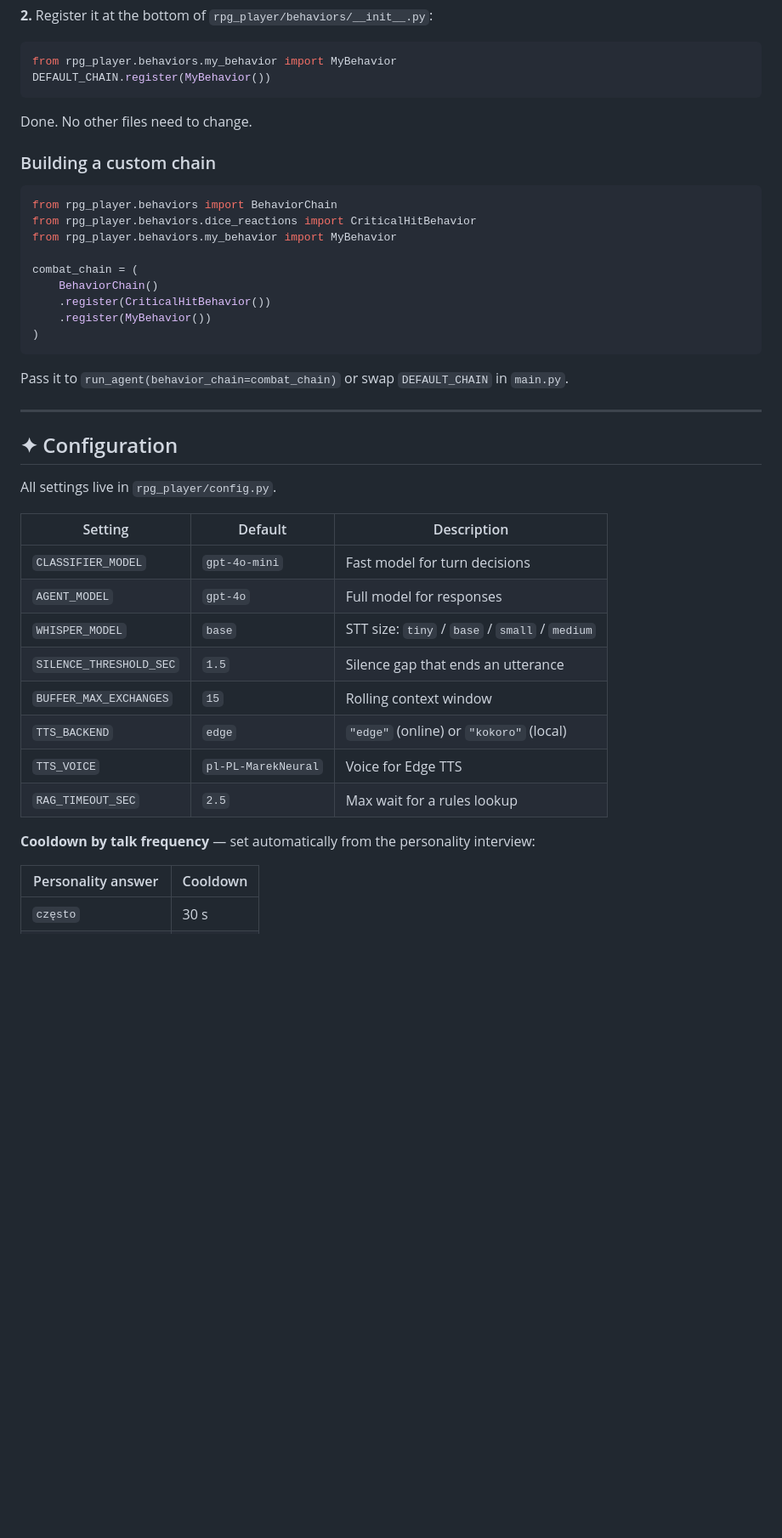
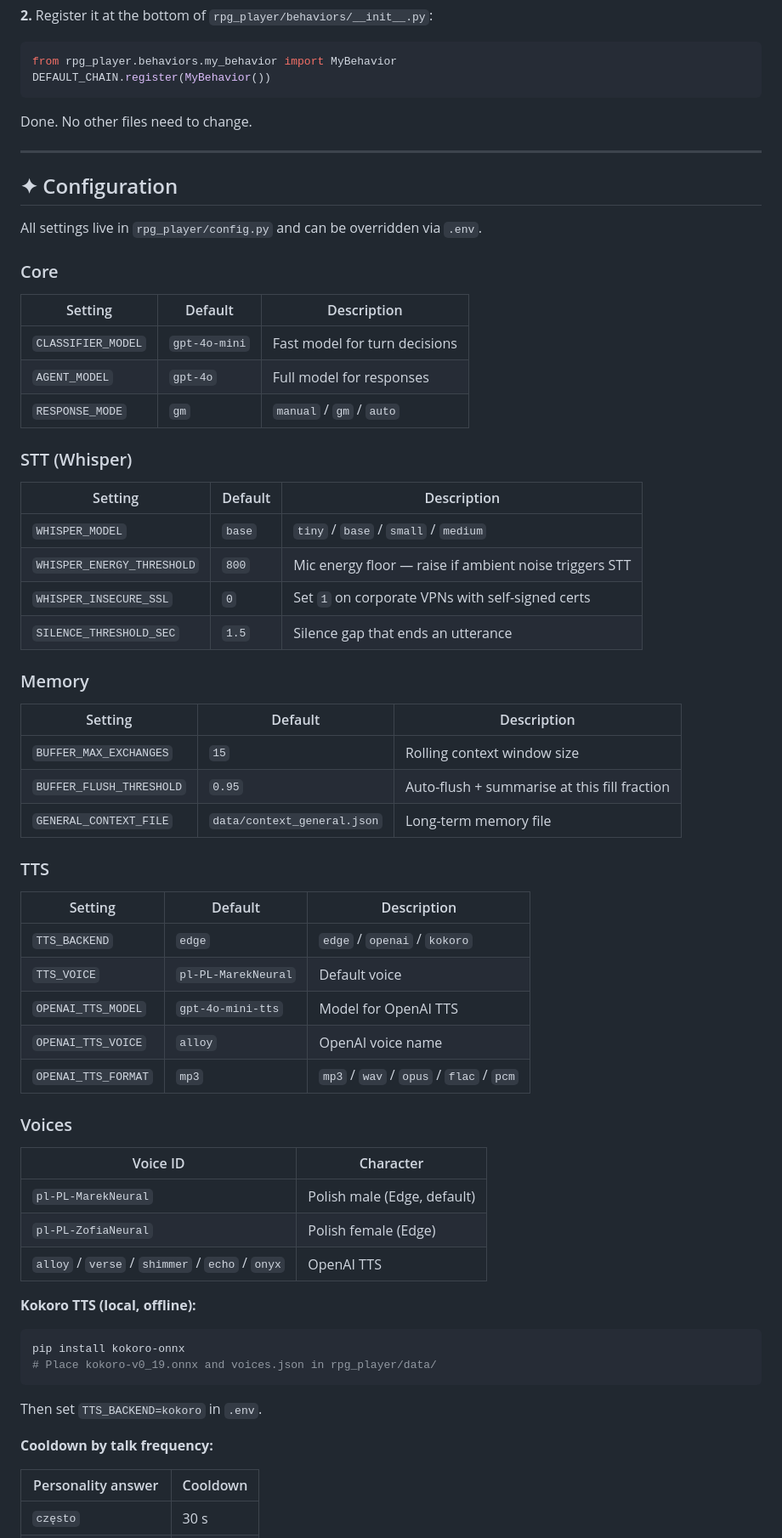
Before and after one commit to mikzielinski/RPGPlayerAAI, a Markdown page: README.md, the part around one of its changes. Shown at 85% size. GitHub-like rendering; blank space fills up the shorter version.

````diff
--- a/README.md
+++ b/README.md
@@ -262,40 +317,63 @@ DEFAULT_CHAIN.register(MyBehavior())
 
 Done. No other files need to change.
 
-### Building a custom chain
-
-```python
-from rpg_player.behaviors import BehaviorChain
-from rpg_player.behaviors.dice_reactions import CriticalHitBehavior
-from rpg_player.behaviors.my_behavior import MyBehavior
-
-combat_chain = (
-    BehaviorChain()
-    .register(CriticalHitBehavior())
-    .register(MyBehavior())
-)
-```
-
-Pass it to `run_agent(behavior_chain=combat_chain)` or swap `DEFAULT_CHAIN` in `main.py`.
-
 ---
 
 ## ✦ Configuration
 
-All settings live in `rpg_player/config.py`.
+All settings live in `rpg_player/config.py` and can be overridden via `.env`.
+
+### Core
 
 | Setting | Default | Description |
 |---|---|---|
 | `CLASSIFIER_MODEL` | `gpt-4o-mini` | Fast model for turn decisions |
 | `AGENT_MODEL` | `gpt-4o` | Full model for responses |
-| `WHISPER_MODEL` | `base` | STT size: `tiny` / `base` / `small` / `medium` |
+| `RESPONSE_MODE` | `gm` | `manual` / `gm` / `auto` |
+
+### STT (Whisper)
+
+| Setting | Default | Description |
+|---|---|---|
+| `WHISPER_MODEL` | `base` | `tiny` / `base` / `small` / `medium` |
+| `WHISPER_ENERGY_THRESHOLD` | `800` | Mic energy floor — raise if ambient noise triggers STT |
+| `WHISPER_INSECURE_SSL` | `0` | Set `1` on corporate VPNs with self-signed certs |
 | `SILENCE_THRESHOLD_SEC` | `1.5` | Silence gap that ends an utterance |
-| `BUFFER_MAX_EXCHANGES` | `15` | Rolling context window |
-| `TTS_BACKEND` | `edge` | `"edge"` (online) or `"kokoro"` (local) |
-| `TTS_VOICE` | `pl-PL-MarekNeural` | Voice for Edge TTS |
-| `RAG_TIMEOUT_SEC` | `2.5` | Max wait for a rules lookup |
 
-**Cooldown by talk frequency** — set automatically from the personality interview:
+### Memory
+
+| Setting | Default | Description |
+|---|---|---|
+| `BUFFER_MAX_EXCHANGES` | `15` | Rolling context window size |
+| `BUFFER_FLUSH_THRESHOLD` | `0.95` | Auto-flush + summarise at this fill fraction |
+| `GENERAL_CONTEXT_FILE` | `data/context_general.json` | Long-term memory file |
+
+### TTS
+
+| Setting | Default | Description |
+|---|---|---|
+| `TTS_BACKEND` | `edge` | `edge` / `openai` / `kokoro` |
+| `TTS_VOICE` | `pl-PL-MarekNeural` | Default voice |
+| `OPENAI_TTS_MODEL` | `gpt-4o-mini-tts` | Model for OpenAI TTS |
+| `OPENAI_TTS_VOICE` | `alloy` | OpenAI voice name |
+| `OPENAI_TTS_FORMAT` | `mp3` | `mp3` / `wav` / `opus` / `flac` / `pcm` |
+
+### Voices
+
+| Voice ID | Character |
+|---|---|
+| `pl-PL-MarekNeural` | Polish male (Edge, default) |
+| `pl-PL-ZofiaNeural` | Polish female (Edge) |
+| `alloy` / `verse` / `shimmer` / `echo` / `onyx` | OpenAI TTS |
+
+**Kokoro TTS (local, offline):**
+```bash
+pip install kokoro-onnx
+# Place kokoro-v0_19.onnx and voices.json in rpg_player/data/
+```
+Then set `TTS_BACKEND=kokoro` in `.env`.
+
+**Cooldown by talk frequency:**
 
 | Personality answer | Cooldown |
 |---|---|
````
Also changed, not shown: other parts of README.md (+137 -69 lines).
